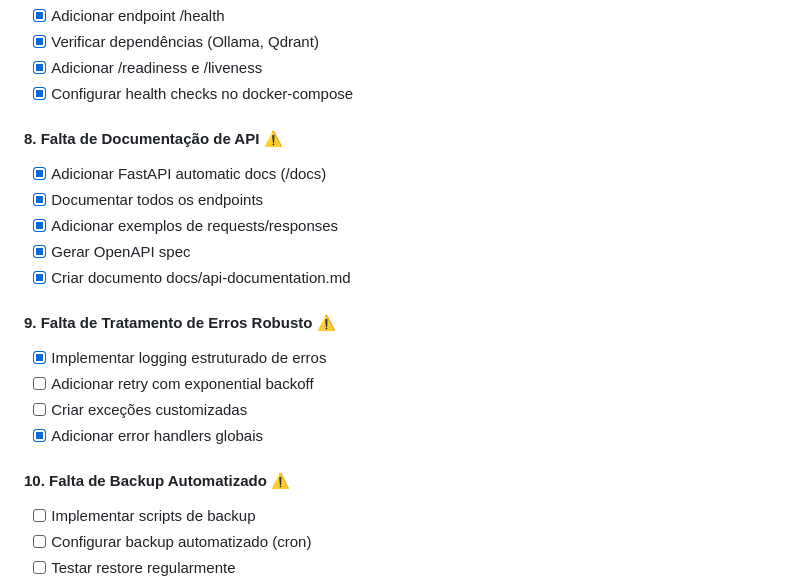
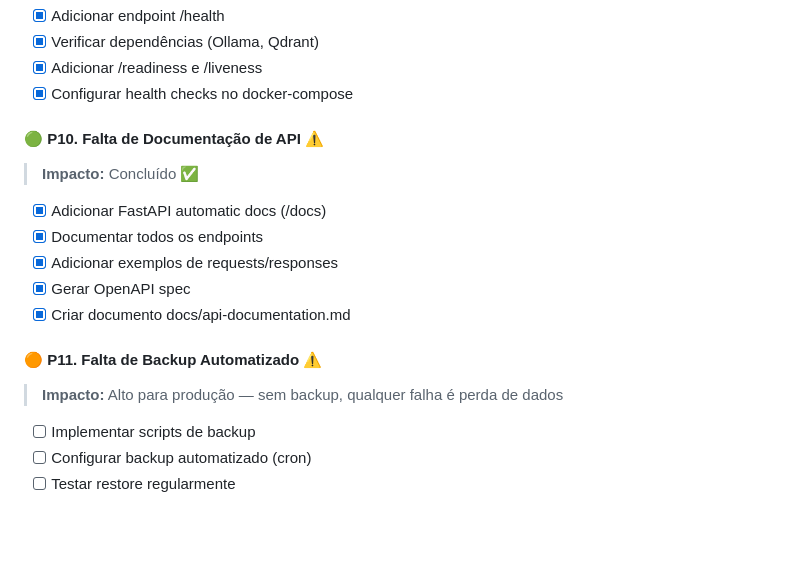
Before and after one commit to cletrix/reals_rag_game-provider, a Markdown page: docs/TODO.md, the part around one of its changes. Drawn GitHub-style; blank space fills up the shorter version.

```diff
--- a/docs/TODO.md
+++ b/docs/TODO.md
@@ -67,20 +90,16 @@
 - [x] Adicionar /readiness e /liveness
 - [x] Configurar health checks no docker-compose
 
-#### 8. Falta de Documentação de API ⚠️
+#### 🟢 P10. Falta de Documentação de API ⚠️
+> **Impacto:** Concluído ✅
 - [x] Adicionar FastAPI automatic docs (/docs)
 - [x] Documentar todos os endpoints
 - [x] Adicionar exemplos de requests/responses
 - [x] Gerar OpenAPI spec
 - [x] Criar documento docs/api-documentation.md
 
-#### 9. Falta de Tratamento de Erros Robusto ⚠️
-- [x] Implementar logging estruturado de erros
-- [ ] Adicionar retry com exponential backoff
-- [ ] Criar exceções customizadas
-- [x] Adicionar error handlers globais
-
-#### 10. Falta de Backup Automatizado ⚠️
+#### 🟠 P11. Falta de Backup Automatizado ⚠️
+> **Impacto:** Alto para produção — sem backup, qualquer falha é perda de dados
 - [ ] Implementar scripts de backup
 - [ ] Configurar backup automatizado (cron)
 - [ ] Testar restore regularmente
```
Also changed, not shown: other parts of docs/TODO.md (+46 -23 lines).
